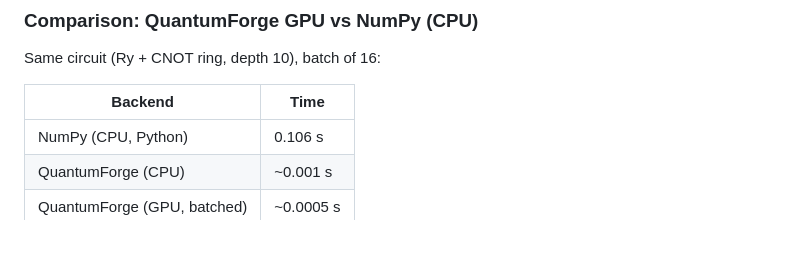
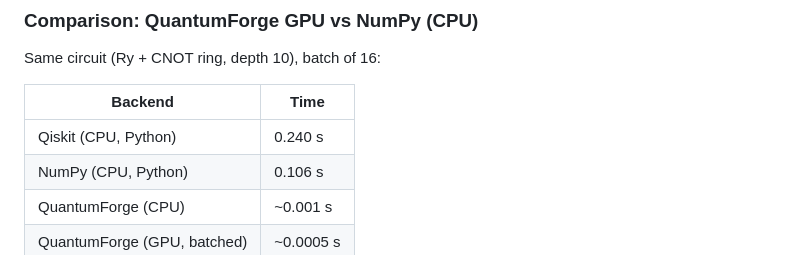
Before and after one commit to Junshenhuang-571/QuantumForge, a Markdown page: README.md, the part around the change. Rendered like a GitHub page.

Commit message:
docs: add Qiskit comparison to benchmark table

```diff
--- a/README.md
+++ b/README.md
@@ -205,6 +205,7 @@ Same circuit (Ry + CNOT ring, depth 10), batch of 16:
 
 | Backend | Time |
 |---------|------|
+| Qiskit (CPU, Python) | 0.240 s |
 | NumPy (CPU, Python) | 0.106 s |
 | QuantumForge (CPU) | ~0.001 s |
 | QuantumForge (GPU, batched) | ~0.0005 s |
```
